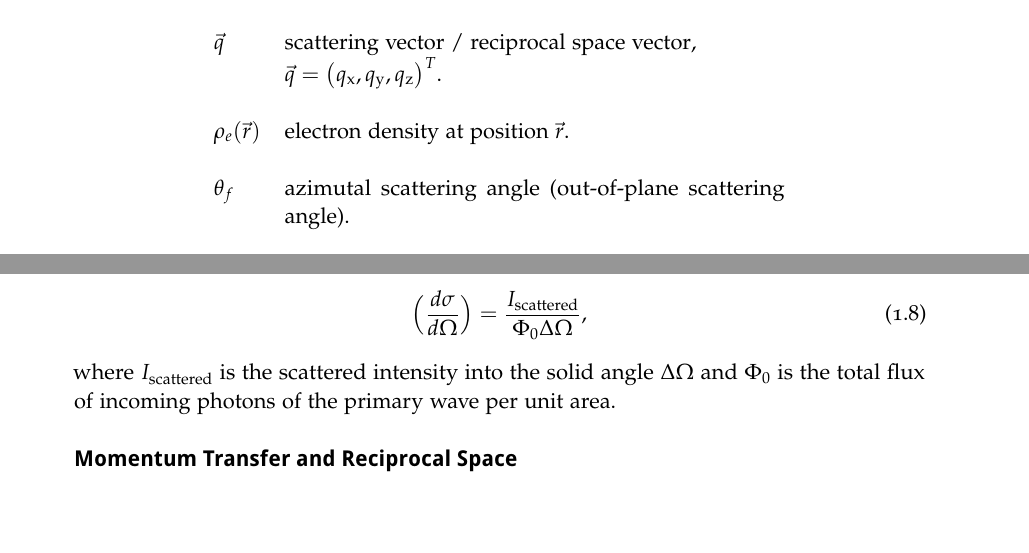
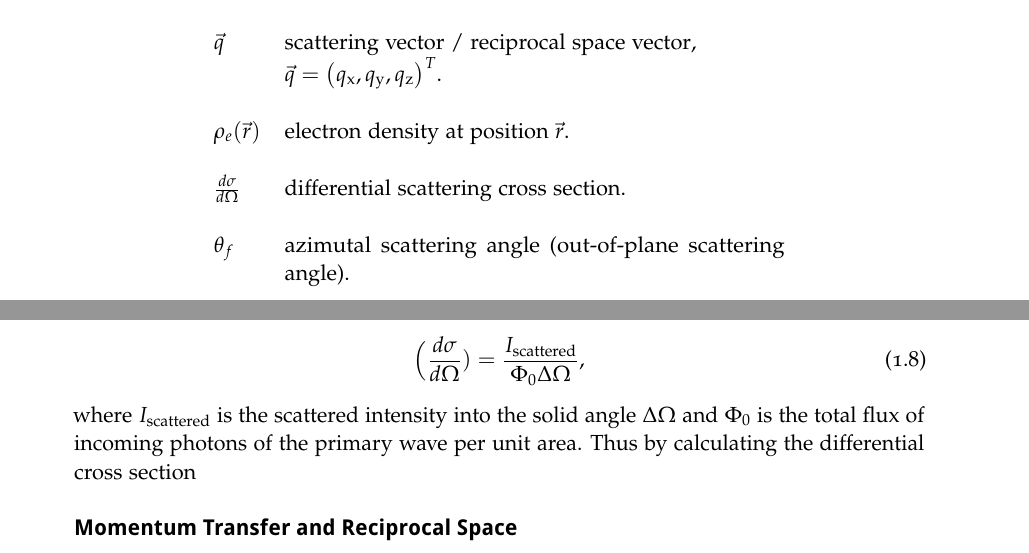
Before and after one commit to awhaase/thesis, a LaTeX thesis (diss-main.tex, which reads ch_TheoreticalBackground.tex): two parts of pages 11 and 16 of 26, joined at a grey line, cut so that both start at the same text, the shorter picture padded with empty space. Compiled offline with pdfLaTeX.

Commit message:
Fundamentals chapter started. Wave equation and photon-matter interaction processes.

```diff
--- a/ch_TheoreticalBackground.tex
+++ b/ch_TheoreticalBackground.tex
@@ -64,9 +64,9 @@ When a photon hits an atom with its electrons three very important process can o
 \subsection{Elastic Scattering}
 Scattering of an incoming plane wave is described by the quantity of the \emph{differential scattering cross section}, defined as
 \begin{align}
-\Big(\frac{d \sigma}{d \Omega}\Big) &= \frac{I_\text{scattered}}{\Phi_0 \Delta \Omega}\text{,}
+\Big(\gls{dcs}) &= \frac{I_\text{scattered}}{\Phi_0 \Delta \Omega}\text{,}
 \end{align}
-where $I_\text{scattered}$ is the scattered intensity into the solid angle $\Delta \Omega$ and $\Phi_0$ is the total flux of incoming photons of the primary wave per unit area.
+where $I_\text{scattered}$ is the scattered intensity into the solid angle $\Delta \Omega$ and $\Phi_0$ is the total flux of incoming photons of the primary wave per unit area. Thus by calculating the differential cross section
 
 \paragraph{Momentum Transfer and Reciprocal Space}
 Assuming a scattering process from a single surface in reflection geometry as depicted in Fig.~\ref{fig:scattering_process} the incoming beam irradiating the sample under the angle of incidence \gls{alpha_i} is described by the wave vector $\gls{k}_i$. The direction of this vector is the propagation direction of the incident radiation, where its absolute value is the wavenumber $k = |\gls{k}_i| = \frac{2 \pi}{\gls{lambda}}$. A detector positioned at a different angle, typically called scattering angle \gls{alpha_f}, detects the scattered radiation. The outgoing or scattered beam is described by the wavevector $\gls{k}_f$ with direction towards the detector, again in accordance with the propagation direction of the radiation. In case of an elastic, i.e.~energy conserving, scattering process its absolute value is the wavenumber of the incoming beam $|\gls{k}_f| = |\gls{k}_i| = \gls{k_0}$. This general scattering process is characterized by its momentum transfer vector
```
